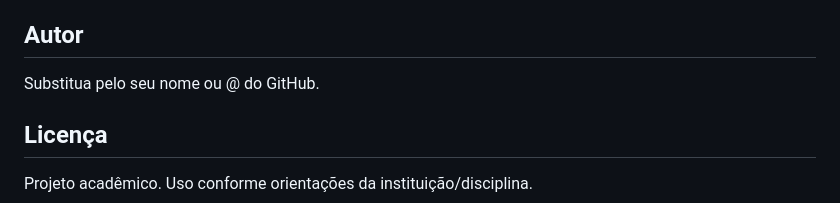
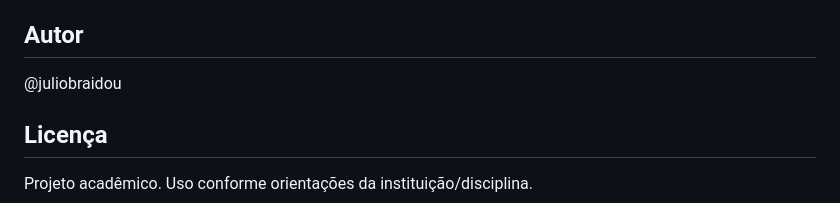
Before and after one commit to juliobraidou/app_universa, a Markdown page: README.md, the part around the change. Rendered like a GitHub page.

Commit message:
Update author information in README.md

```diff
--- a/README.md
+++ b/README.md
@@ -200,7 +200,7 @@ Arquivo de exemplo: [`universa_api/.env.example`](universa_api/.env.example)
 
 ## Autor
 
-Substitua pelo seu nome ou @ do GitHub.
+@juliobraidou
 
 ## Licença
 
```
